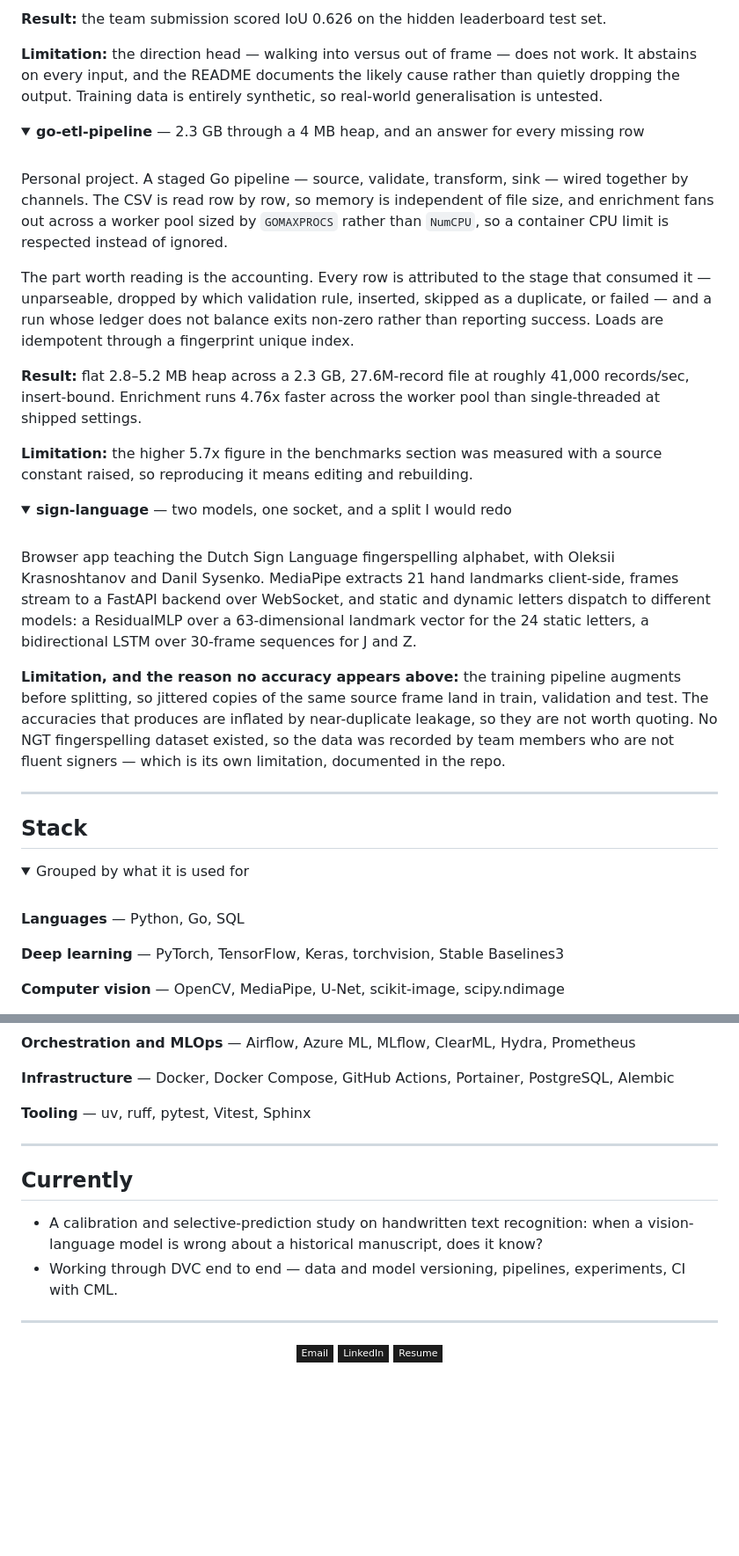
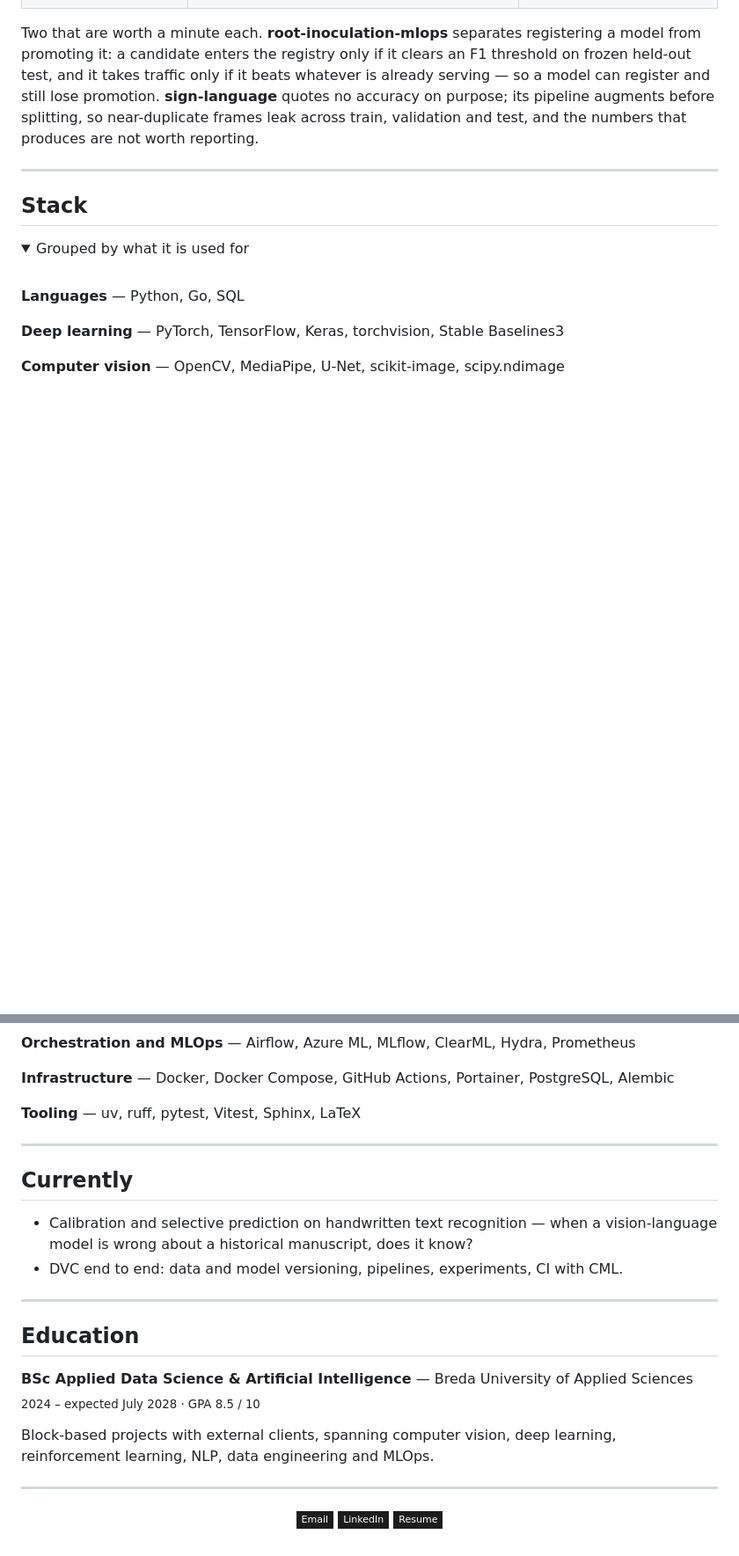
Before and after one commit to filipp-lotsmanov/filipp-lotsmanov, a Markdown page: README.md, 2 parts joined by grey strips. Shown at 88% size. Drawn GitHub-style; folded sections open; badges without logos; blank space fills up the shorter version.

```diff
--- a/README.md
+++ b/README.md
@@ -133,53 +49,9 @@ complementary models; the submitted result was a weighted blend of all three.
-**Result:** the team submission scored IoU 0.626 on the hidden leaderboard test set.
-
-**Limitation:** the direction head — walking into versus out of frame — does not work. It abstains
-on every input, and the README documents the likely cause rather than quietly dropping the output.
-Training data is entirely synthetic, so real-world generalisation is untested.
-
-</details>
-
-<details>
-<summary><b>go-etl-pipeline</b> — 2.3 GB through a 4 MB heap, and an answer for every missing row</summary>
-
-<br>
-
-Personal project. A staged Go pipeline — source, validate, transform, sink — wired together by
-channels. The CSV is read row by row, so memory is independent of file size, and enrichment fans out
-across a worker pool sized by `GOMAXPROCS` rather than `NumCPU`, so a container CPU limit is
-respected instead of ignored.
-
-The part worth reading is the accounting. Every row is attributed to the stage that consumed it —
-unparseable, dropped by which validation rule, inserted, skipped as a duplicate, or failed — and a
-run whose ledger does not balance exits non-zero rather than reporting success. Loads are
-idempotent through a fingerprint unique index.
-
-**Result:** flat 2.8–5.2 MB heap across a 2.3 GB, 27.6M-record file at roughly 41,000 records/sec,
-insert-bound. Enrichment runs 4.76x faster across the worker pool than single-threaded at shipped
-settings.
-
-**Limitation:** the higher 5.7x figure in the benchmarks section was measured with a source constant
-raised, so reproducing it means editing and rebuilding.
-
-</details>
-
-<details>
-<summary><b>sign-language</b> — two models, one socket, and a split I would redo</summary>
-
-<br>
-
-Browser app teaching the Dutch Sign Language fingerspelling alphabet, with Oleksii Krasnoshtanov and
-Danil Sysenko. MediaPipe extracts 21 hand landmarks client-side, frames stream to a FastAPI backend
-over WebSocket, and static and dynamic letters dispatch to different models: a ResidualMLP over a
-63-dimensional landmark vector for the 24 static letters, a bidirectional LSTM over 30-frame
-sequences for J and Z.
-
-**Limitation, and the reason no accuracy appears above:** the training pipeline augments before
-splitting, so jittered copies of the same source frame land in train, validation and test. The
-accuracies that produces are inflated by near-duplicate leakage, so they are not worth quoting. No
-NGT fingerspelling dataset existed, so the data was recorded by team members who are not fluent
-signers — which is its own limitation, documented in the repo.
-
-</details>
+Two that are worth a minute each. **root-inoculation-mlops** separates registering a model from
+promoting it: a candidate enters the registry only if it clears an F1 threshold on frozen held-out
+test, and it takes traffic only if it beats whatever is already serving — so a model can register
+and still lose promotion. **sign-language** quotes no accuracy on purpose; its pipeline augments
+before splitting, so near-duplicate frames leak across train, validation and test, and the numbers
+that produces are not worth reporting.
 
 ---
 
@@ -204,7 +76,7 @@ signers — which is its own limitation, documented in the repo.
 
 **Infrastructure** — Docker, Docker Compose, GitHub Actions, Portainer, PostgreSQL, Alembic
 
-**Tooling** — uv, ruff, pytest, Vitest, Sphinx
+**Tooling** — uv, ruff, pytest, Vitest, Sphinx, LaTeX
 
 </details>
 
@@ -212,9 +84,19 @@ signers — which is its own limitation, documented in the repo.
 
 ## Currently
 
-- A calibration and selective-prediction study on handwritten text recognition: when a
-  vision-language model is wrong about a historical manuscript, does it know?
-- Working through DVC end to end — data and model versioning, pipelines, experiments, CI with CML.
+- Calibration and selective prediction on handwritten text recognition — when a vision-language
+  model is wrong about a historical manuscript, does it know?
+- DVC end to end: data and model versioning, pipelines, experiments, CI with CML.
+
+---
+
+## Education
+
+**BSc Applied Data Science & Artificial Intelligence** — Breda University of Applied Sciences
+<br><sub>2024 – expected July 2028 · GPA 8.5 / 10</sub>
+
+Block-based projects with external clients, spanning computer vision, deep learning, reinforcement
+learning, NLP, data engineering and MLOps.
 
 ---
 
```
Also changed, not shown: other parts of README.md (+24 -108 lines).
